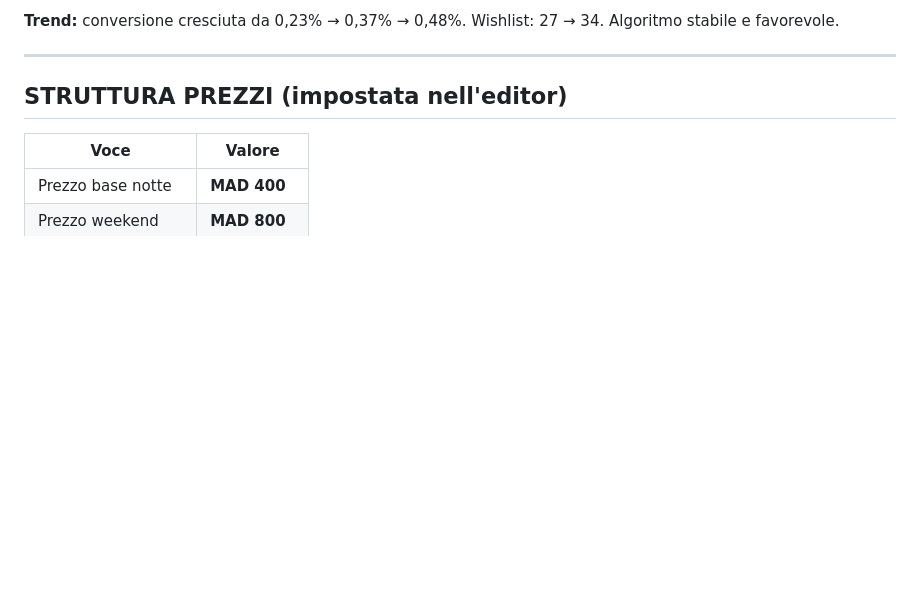
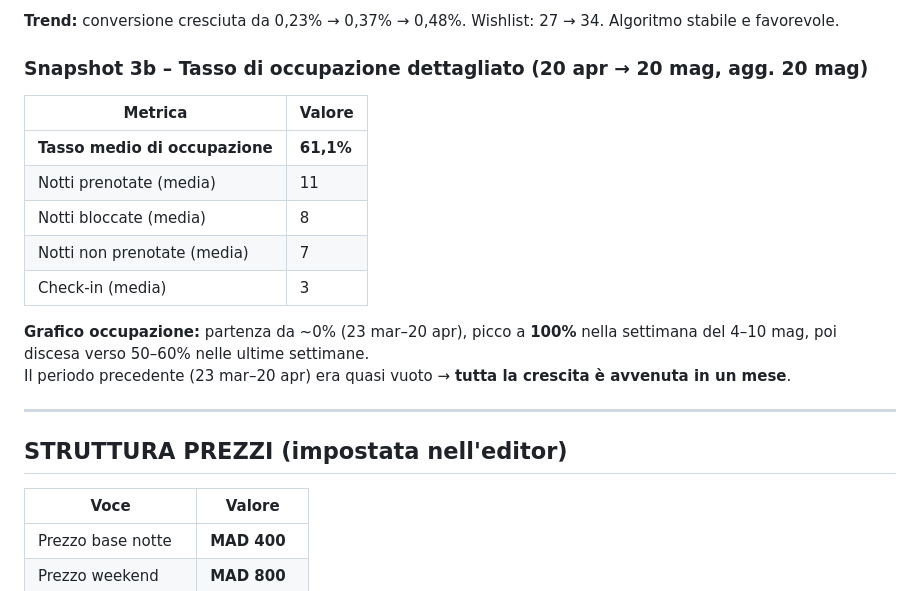
Before and after one commit to belhijou1997-tech/ATLASTAY, a Markdown page: darsalma.md, the part around the change. GitHub-like rendering; blank space fills up the shorter version.

Commit message:
Add detailed occupancy breakdown: 61.1% rate, 11 booked nights, 3 check-ins
Full nightly breakdown (booked/blocked/available) and weekly
occupancy trend showing 0% to 100% peak in first month.

https://claude.ai/code/session_015DSZQeYauXTZWGZdeXYvf5

```diff
--- a/darsalma.md
+++ b/darsalma.md
@@ -150,6 +150,18 @@ Considerato investimento iniziale, non costo ricorrente.
 | Valutazioni < 5 stelle | 1 (50%) |
 
 **Trend:** conversione cresciuta da 0,23% → 0,37% → 0,48%. Wishlist: 27 → 34. Algoritmo stabile e favorevole.
+
+### Snapshot 3b – Tasso di occupazione dettagliato (20 apr → 20 mag, agg. 20 mag)
+| Metrica | Valore |
+|---------|--------|
+| **Tasso medio di occupazione** | **61,1%** |
+| Notti prenotate (media) | 11 |
+| Notti bloccate (media) | 8 |
+| Notti non prenotate (media) | 7 |
+| Check-in (media) | 3 |
+
+**Grafico occupazione:** partenza da ~0% (23 mar–20 apr), picco a **100%** nella settimana del 4–10 mag, poi discesa verso 50–60% nelle ultime settimane.
+Il periodo precedente (23 mar–20 apr) era quasi vuoto → **tutta la crescita è avvenuta in un mese**.
 
 ---
 
```
